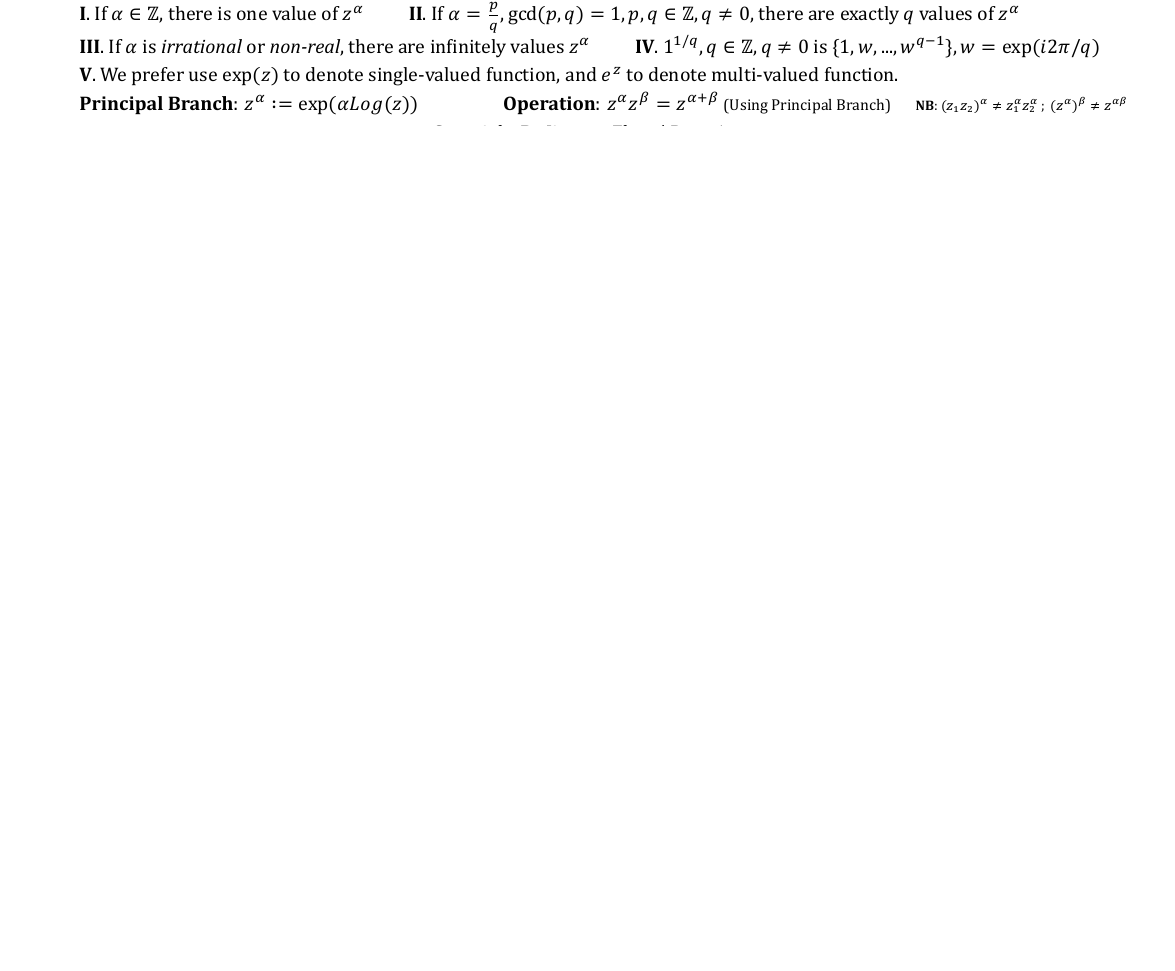
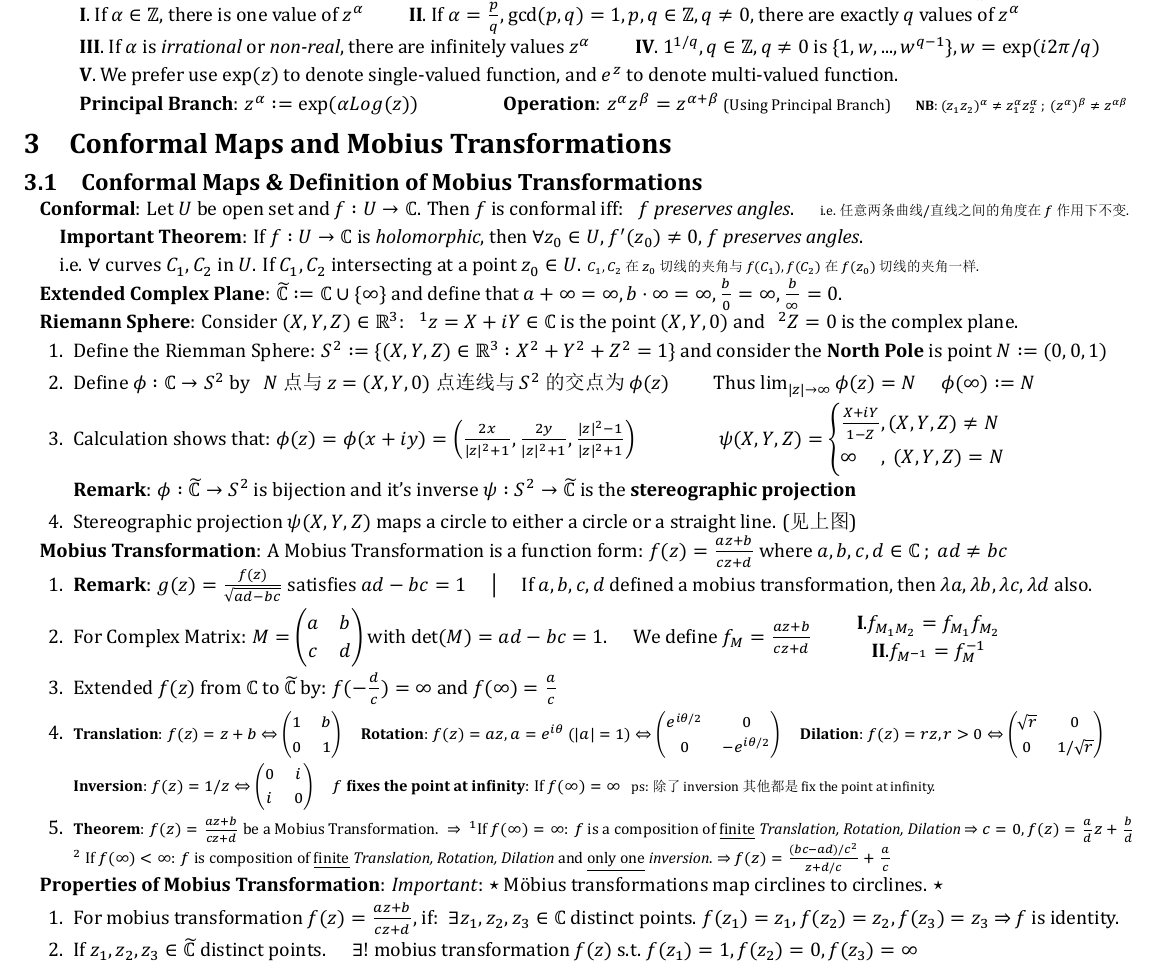
Before and after one commit to zhoujasper/Edin_Year3_Semester2_Notes, a LaTeX document (HCV/Note/HCV Note.tex): part of page 1 of 2 before the commit and part of page 2 of 2 after it, cut so that both start at the same text, the shorter picture padded with empty space. The pictures show the PDF file HCV/Note/HCV Note.pdf that the author committed with the source.

Commit message:
v2.4.1 更新文档，添加章节和小节标题，修正排版问题，更新XeTeX版本信息

```diff
--- a/HCV/Note/HCV Note.tex
+++ b/HCV/Note/HCV Note.tex
@@ -173,8 +186,45 @@ $\cdot$ \textbf{Lemma}: If $f=u+iv$ is holomorphic on $\mathbb{C}$ and $u,v$ are
 \qquad\textbf{Principal Branch}: $z^{\alpha}:=\exp(\alpha Log(z))$ \qquad \qquad \textbf{Operation}: $z^{\alpha}z^{\beta}=z^{\alpha+\beta}$ {\footnotesize (Using Principal Branch)} \quad {\scriptsize \textbf{NB}: $(z_1z_2)^\alpha\ne z_1^\alpha z_2^\alpha \ ; \ (z^\alpha)^\beta\ne z^{\alpha\beta}$}
 
 
-\section{}
+\section{Conformal Maps and Mobius Transformations} % Conformal Maps and Mobius Transformations
 
+\subsection{Conformal Maps \& Definition of Mobius Transformations} % Conformal Maps & Definition of Mobius Transformations
+
+\textbf{Conformal}: Let $U$ be open set and $f:U\to\mathbb{C}$. Then $f$ is conformal iff: \ \ $f$ \textit{preserves angles}. \quad {\scriptsize i.e.任意两条曲线/直线之间的角度在$f$作用下不变.}
+
+\quad \textbf{Important Theorem}: If $f:U\to\mathbb{C}$ is \textit{holomorphic}, then $\forall z_0\in U,f'(z_0)\ne0$, $f$ \textit{preserves angles}.
+
+\quad i.e. $\forall \ \text{curves} \ C_1,C_2$ in $U$. If $C_1,C_2$ intersecting at a point $z_0\in U$. {\scriptsize $C_1,C_2$在$z_0$切线的夹角与$f(C_1),f(C_2)$在$f(z_0)$切线的夹角一样.}
+
+\textbf{Extended Complex Plane}: $\widetilde{\mathbb{C}}:=\mathbb{C}\cup\{\infty\}$ and define that $a+\infty=\infty,b\cdot\infty=\infty,\frac{b}{0}=\infty,\frac{b}{\infty}=0$.
+
+\textbf{Riemann Sphere}: Consider $(X,Y,Z)\in\mathbb{R}^3$: \ \ $^1z=X+iY\in\mathbb{C}$ is the point $(X,Y,0)$ and \ \ $^2 Z=0$ is the complex plane.
+
+\begin{enumerate}[itemsep=-2pt, topsep=-2pt]
+    \item Define the Riemman Sphere: $S^2:=\{(X,Y,Z)\in\mathbb{R}^3:X^2+Y^2+Z^2=1\}$ and consider the \textbf{North Pole} is point $N:=(0,0,1)$
+    \item Define $\phi:\mathbb{C}\to S^2$ by \ \ $N$点 与 $z=(X,Y,0)$点 连线 与 $S^2$ 的交点为$\phi(z)$ \quad \quad Thus $\lim_{|z|\to\infty}\phi(z)=N$ \quad $\phi(\infty):=N$
+    \item Calculation shows that: $\phi(z)=\phi(x+iy)=\left(\frac{2x}{|z|^2+1},\frac{2y}{|z|^2+1},\frac{|z|^2-1}{|z|^2+1}\right)$ \qquad \qquad $\psi(X,Y,Z)=\begin{cases}\frac{X+iY}{1-Z} , (X,Y,Z)\ne N \\ \infty \quad \ , \ (X,Y,Z)=N\end{cases}$ \\
+    \textbf{Remark}: $\phi:\widetilde{\mathbb{C}}\to S^2$ is bijection and it's inverse $\psi:S^2\to\widetilde{\mathbb{C}}$ is the \textbf{stereographic projection}
+    \item Stereographic projection $\psi(X,Y,Z)$ maps a circle to either a circle or a straight line. (见上图)
+\end{enumerate}
+
+\textbf{Mobius Transformation}: A Mobius Transformation is a function form: $f(z)=\frac{az+b}{cz+d}$ where $a,b,c,d\in\mathbb{C} \ ; \ ad\ne bc$
+
+\begin{enumerate}[itemsep=-2pt, topsep=-2pt]
+    \item \textbf{Remark}: $g(z)=\frac{f(z)}{\sqrt{ad-bc}}$ satisfies $ad-bc=1$ \quad $\big|$ \quad If $a,b,c,d$ defined a mobius transformation, then $\lambda a,\lambda b,\lambda c,\lambda d$ also.
+    \item For Complex Matrix: $M=\begin{pmatrix}a & b \\ c & d\end{pmatrix}$ with $\det(M) = ad-bc=1$. \quad We define $f_{M}=\frac{az+b}{cz+d}$ \qquad $\begin{matrix}\textbf{I}. f_{M_1M_2}=f_{M_1}f_{M_2} \\ \textbf{II}. f_{M^{-1}}=f_M^{-1} \qquad \end{matrix}$
+    \item Extended $f(z)$ from $\mathbb{C}$ to $\widetilde{\mathbb{C}}$ by: $f(-\frac{d}{c})=\infty$ and $f(\infty)=\frac{a}{c}$
+    \item {\footnotesize \textbf{Translation}: $f(z)=z+b\Leftrightarrow \begin{pmatrix}1 & b \\ 0 & 1\end{pmatrix}$ \quad \textbf{Rotation}: $f(z)=az,a=e^{i\theta} \ (|a|=1)\Leftrightarrow \begin{pmatrix}e^{i\theta/2} & 0 \\ 0 & -e^{i\theta/2}\end{pmatrix}$ \quad \textbf{Dilation}: $f(z)=rz,r>0 \Leftrightarrow \begin{pmatrix}\sqrt{r} & 0 \\ 0 & 1/\sqrt{r}\end{pmatrix}$} \\
+    {\footnotesize \textbf{Inversion}: $f(z)=1/z \Leftrightarrow \begin{pmatrix}0 & i \\ i & 0\end{pmatrix}$ \quad \textbf{$f$ fixes the point at infinity}: If $f(\infty)=\infty$ \ \ {\scriptsize ps: 除了inversion其他都是fix the point at infinity.}}
+    \item {\footnotesize \textbf{Theorem}: $f(z)=\frac{az+b}{cz+d}$ be a Mobius Transformation. \ $\Rightarrow$ \ $^1$If $f(\infty)=\infty$: $f$ is a composition of \underline{finite} \textit{Translation, Rotation, Dilation} $\Rightarrow$ $c=0,f(z)=\frac{a}{d}z+\frac{b}{d}$}
+    \quad {\footnotesize $^2$ If $f(\infty)<\infty$: $f$ is composition of \underline{finite} \textit{Translation, Rotation, Dilation} and \underline{only one} \textit{inversion}. $\Rightarrow$ $f(z)=\frac{(bc-ad)/c^2}{z+d/c}+\frac{a}{c}$}
+\end{enumerate}
+
+\textbf{Properties of Mobius Transformation}: \textit{Important}: $\star$ Möbius transformations map circlines to circlines. $\star$
+\begin{enumerate}[itemsep=-2pt, topsep=-2pt]
+    \item For mobius transformation $f(z)=\frac{az+b}{cz+d}$, if: \ $\exists z_1,z_2,z_3\in\mathbb{C}$ distinct points. $f(z_1)=z_1,f(z_2)=z_2,f(z_3)=z_3$ $\Rightarrow$ $f$ is identity.
+    \item If $z_1,z_2,z_3\in\widetilde{\mathbb{C}}$ distinct points. \quad $\exists!$ mobius transformation $f(z)$ s.t. $f(z_1)=1,f(z_2)=0,f(z_3)=\infty$
+\end{enumerate}
 
 
 \end{document}
```
Also changed, not shown: HCV/Note/HCV Note.pdf, HCV/Note/Stereographic-projection.png (added), HCV/Note/HCV Note.tex (19 more changed lines), 3 other files.
